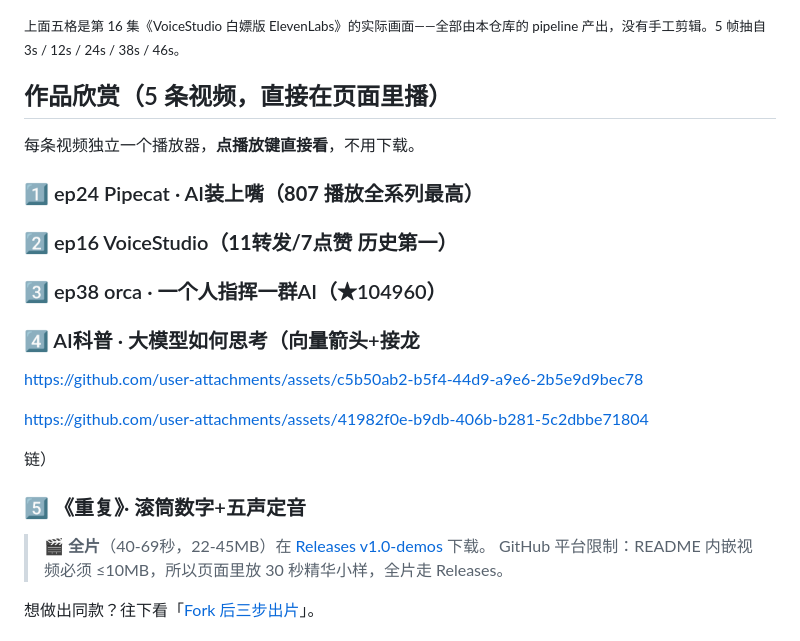
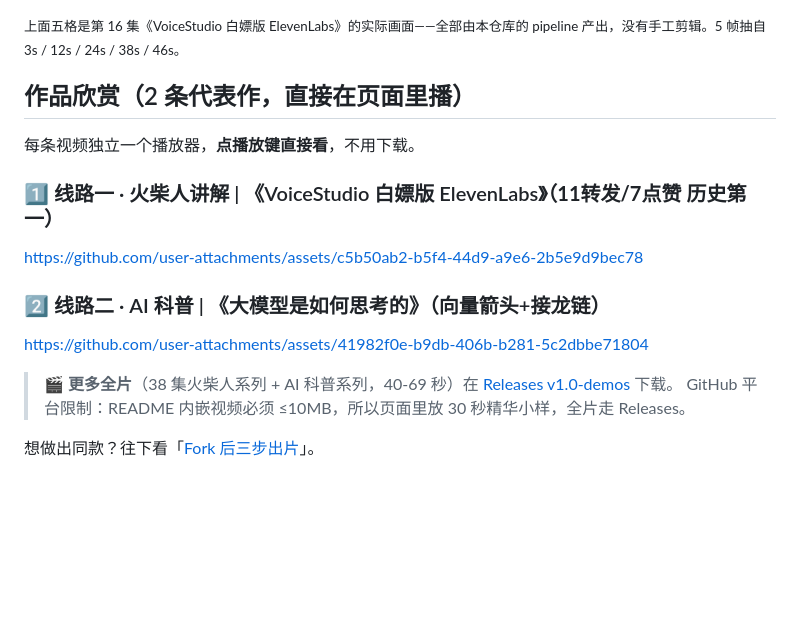
Before and after one commit to jiay123/video-factory, a Markdown page: README.md, the part around the change. Drawn GitHub-style; blank space fills up the shorter version.

Commit message:
README: keep 2 flagship demos (line1 ep16 + line2 ai-kp EP02)

```diff
--- a/README.md
+++ b/README.md
@@ -8,31 +8,19 @@
 
 <sub>上面五格是第 16 集《VoiceStudio 白嫖版 ElevenLabs》的实际画面——全部由本仓库的 pipeline 产出，没有手工剪辑。5 帧抽自 3s / 12s / 24s / 38s / 46s。</sub>
 
-## 作品欣赏（5 条视频，直接在页面里播）
+## 作品欣赏（2 条代表作，直接在页面里播）
 
 每条视频独立一个播放器，**点播放键直接看**，不用下载。
 
-<!-- 👇 5 个 30 秒小样拖到这里，一人一个位置（见下方标题） -->
-
-### 1️⃣ ep24 Pipecat · AI装上嘴（**807 播放**全系列最高）
-
-### 2️⃣ ep16 VoiceStudio（**11转发/7点赞** 历史第一）
-
-### 3️⃣ ep38 orca · 一个人指挥一群AI（★104960）
-
-### 4️⃣ AI科普 · 大模型如何思考（向量箭头+接龙
+### 1️⃣ 线路一 · 火柴人讲解 | 《VoiceStudio 白嫖版 ElevenLabs》（**11转发/7点赞** 历史第一）
 
 https://github.com/user-attachments/assets/c5b50ab2-b5f4-44d9-a9e6-2b5e9d9bec78
 
-
+### 2️⃣ 线路二 · AI 科普 | 《大模型是如何思考的》（向量箭头+接龙链）
 
 https://github.com/user-attachments/assets/41982f0e-b9db-406b-b281-5c2dbbe71804
 
-链）
-
-### 5️⃣ 《重复》· 滚筒数字+五声定音
-
-> 🎬 **全片**（40-69秒，22-45MB）在 [Releases v1.0-demos](https://github.com/jiay123/video-factory/releases/tag/v1.0-demos) 下载。
+> 🎬 **更多全片**（38 集火柴人系列 + AI 科普系列，40-69 秒）在 [Releases v1.0-demos](https://github.com/jiay123/video-factory/releases/tag/v1.0-demos) 下载。
 > GitHub 平台限制：README 内嵌视频必须 ≤10MB，所以页面里放 30 秒精华小样，全片走 Releases。
 
 想做出同款？往下看「[Fork 后三步出片](#fork-后三步出片)」。
```
